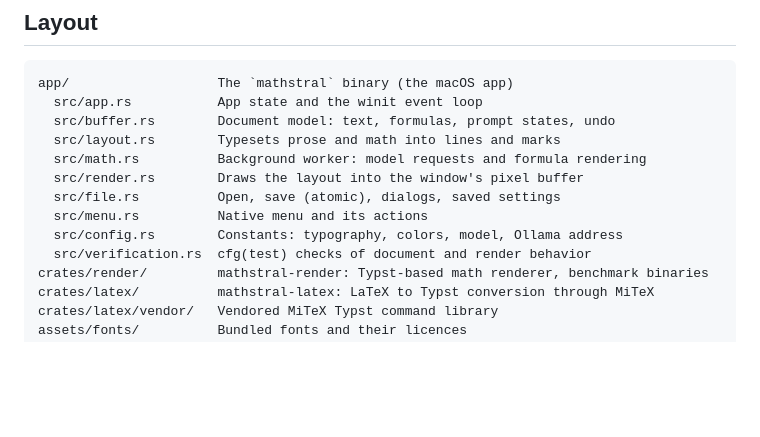
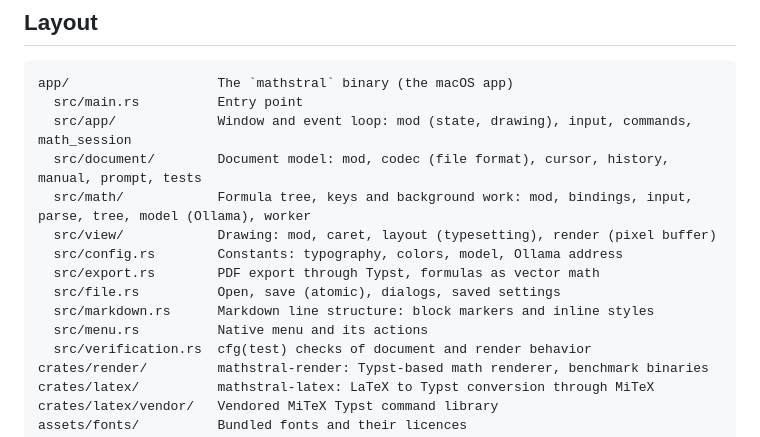
Before and after one commit to minimagate/LVTeX, a Markdown page: AGENTS.md, the part around the change. Rendered like a GitHub page; blank space fills up the shorter version.

Commit message:
Describe the new module layout in AGENTS.md

````diff
--- a/AGENTS.md
+++ b/AGENTS.md
@@ -6,14 +6,16 @@ Mathstral is a native macOS editor (Apple Silicon) for writing prose with inline
 
 ```text
 app/                   The `mathstral` binary (the macOS app)
-  src/app.rs           App state and the winit event loop
-  src/buffer.rs        Document model: text, formulas, prompt states, undo
-  src/layout.rs        Typesets prose and math into lines and marks
-  src/math.rs          Background worker: model requests and formula rendering
-  src/render.rs        Draws the layout into the window's pixel buffer
+  src/main.rs          Entry point
+  src/app/             Window and event loop: mod (state, drawing), input, commands, math_session
+  src/document/        Document model: mod, codec (file format), cursor, history, manual, prompt, tests
+  src/math/            Formula tree, keys and background work: mod, bindings, input, parse, tree, model (Ollama), worker
+  src/view/            Drawing: mod, caret, layout (typesetting), render (pixel buffer)
+  src/config.rs        Constants: typography, colors, model, Ollama address
+  src/export.rs        PDF export through Typst, formulas as vector math
   src/file.rs          Open, save (atomic), dialogs, saved settings
+  src/markdown.rs      Markdown line structure: block markers and inline styles
   src/menu.rs          Native menu and its actions
-  src/config.rs        Constants: typography, colors, model, Ollama address
   src/verification.rs  cfg(test) checks of document and render behavior
 crates/render/         mathstral-render: Typst-based math renderer, benchmark binaries
 crates/latex/          mathstral-latex: LaTeX to Typst conversion through MiTeX
````
